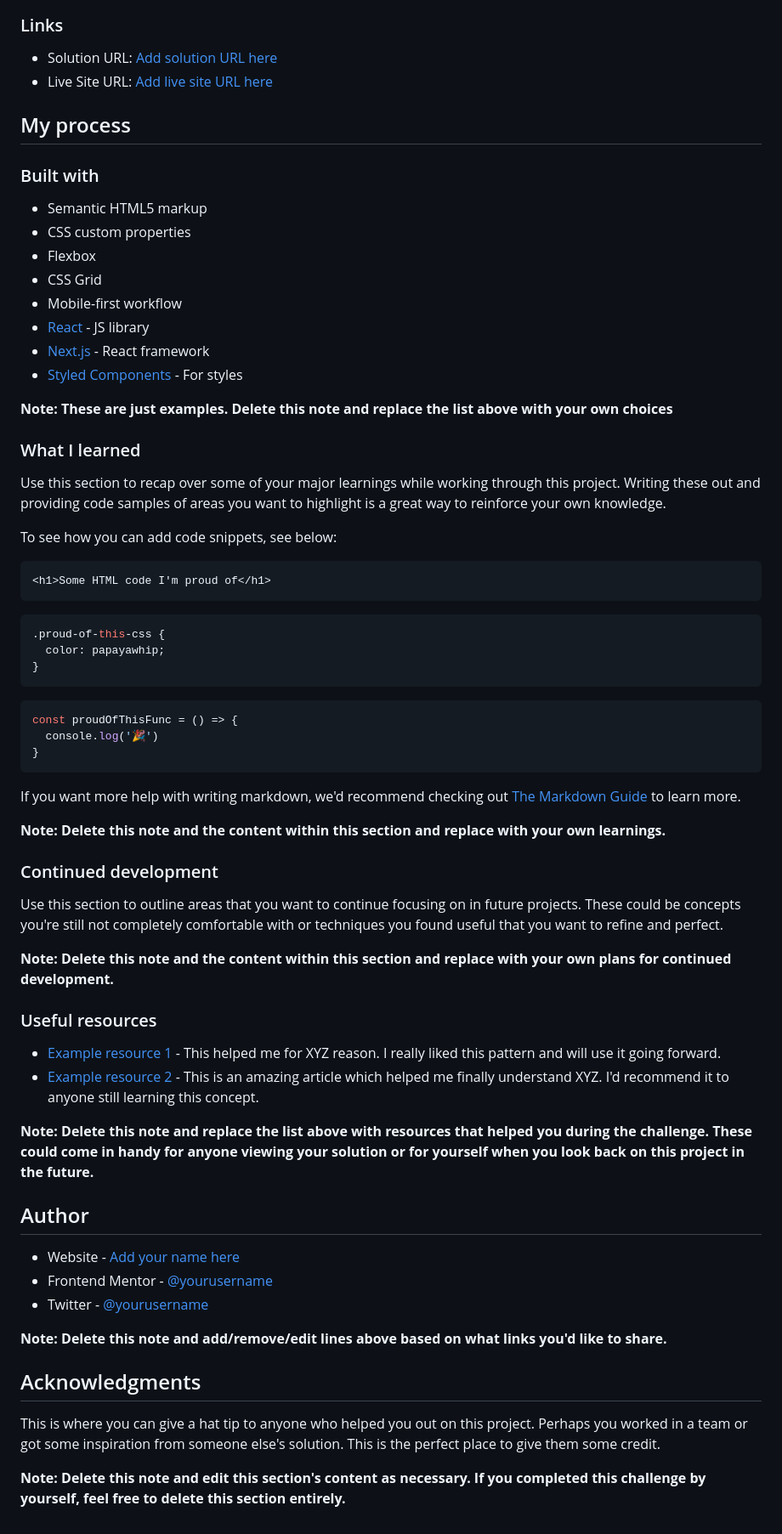
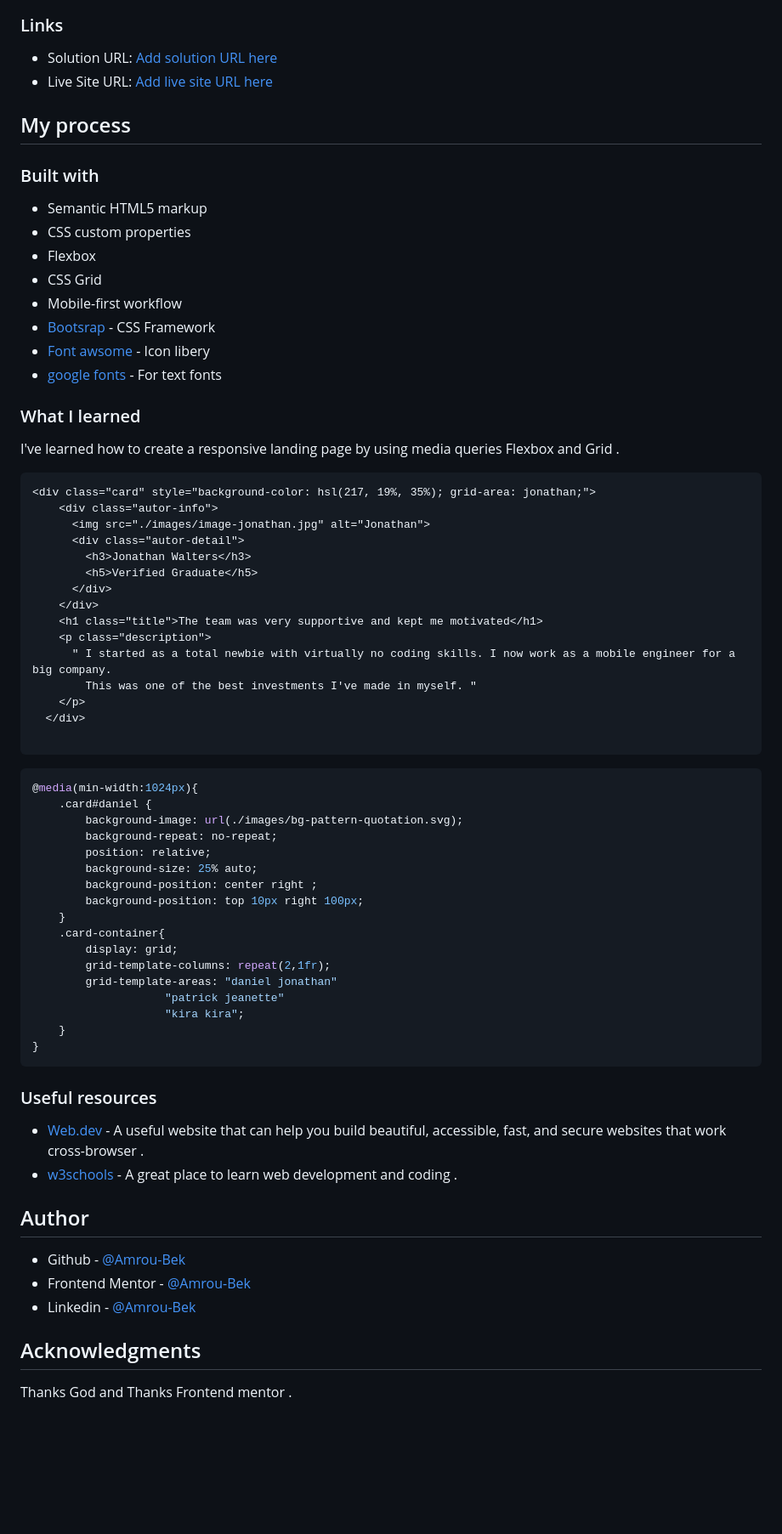
Before and after one commit to Amoru-Bek/testimonials-cards, a Markdown page: README-template.md, the part around the change printed below. Shown: that part at 85% size. GitHub-like rendering; blank space fills up the shorter version.

````diff
--- a/README-template.md
+++ b/README-template.md
@@ -52,59 +43,67 @@ Then crop/optimize/edit your image however you like, add it to your project, and
 - Flexbox
 - CSS Grid
 - Mobile-first workflow
-- [React](https://reactjs.org/) - JS library
-- [Next.js](https://nextjs.org/) - React framework
-- [Styled Components](https://styled-components.com/) - For styles
+- [Bootsrap](https://getbootstrap.com/) - CSS Framework
+- [Font awsome](https://fontawesome.com/) - Icon libery
+- [google fonts](https://fonts.google.com/) - For text fonts
 
-**Note: These are just examples. Delete this note and replace the list above with your own choices**
 
 ### What I learned
 
-Use this section to recap over some of your major learnings while working through this project. Writing these out and providing code samples of areas you want to highlight is a great way to reinforce your own knowledge.
-
-To see how you can add code snippets, see below:
+I've learned how to create a responsive landing page by using media queries Flexbox and Grid .
 
 ```html
-<h1>Some HTML code I'm proud of</h1>
+<div class="card" style="background-color: hsl(217, 19%, 35%); grid-area: jonathan;">
+    <div class="autor-info">
+      <img src="./images/image-jonathan.jpg" alt="Jonathan">
+      <div class="autor-detail">
+        <h3>Jonathan Walters</h3>
+        <h5>Verified Graduate</h5>
+      </div>
+    </div>
+    <h1 class="title">The team was very supportive and kept me motivated</h1>
+    <p class="description">
+      " I started as a total newbie with virtually no coding skills. I now work as a mobile engineer for a big company.
+        This was one of the best investments I've made in myself. "
+    </p>
+  </div>
+
 ```
+
 ```css
-.proud-of-this-css {
-  color: papayawhip;
-}
-```
-```js
-const proudOfThisFunc = () => {
-  console.log('🎉')
+@media(min-width:1024px){
+    .card#daniel {
+        background-image: url(./images/bg-pattern-quotation.svg);
+        background-repeat: no-repeat;
+        position: relative;
+        background-size: 25% auto;
+        background-position: center right ;
+        background-position: top 10px right 100px;
+    }
+    .card-container{
+        display: grid;
+        grid-template-columns: repeat(2,1fr);
+        grid-template-areas: "daniel jonathan"
+                    "patrick jeanette"
+                    "kira kira";
+    }
 }
 ```
 
-If you want more help with writing markdown, we'd recommend checking out [The Markdown Guide](https://www.markdownguide.org/) to learn more.
-
-**Note: Delete this note and the content within this section and replace with your own learnings.**
-
-### Continued development
-
-Use this section to outline areas that you want to continue focusing on in future projects. These could be concepts you're still not completely comfortable with or techniques you found useful that you want to refine and perfect.
-
-**Note: Delete this note and the content within this section and replace with your own plans for continued development.**
 
 ### Useful resources
 
-- [Example resource 1](https://www.example.com) - This helped me for XYZ reason. I really liked this pattern and will use it going forward.
-- [Example resource 2](https://www.example.com) - This is an amazing article which helped me finally understand XYZ. I'd recommend it to anyone still learning this concept.
+- [Web.dev](https://web.dev/) - A useful website that can help you build beautiful, accessible, fast, and secure websites that work cross-browser .
+- [w3schools](https://www.w3schools.com/) - A great place to learn web development and coding .
 
-**Note: Delete this note and replace the list above with resources that helped you during the challenge. These could come in handy for anyone viewing your solution or for yourself when you look back on this project in the future.**
 
 ## Author
 
-- Website - [Add your name here](https://www.your-site.com)
-- Frontend Mentor - [@yourusername](https://www.frontendmentor.io/profile/yourusername)
-- Twitter - [@yourusername](https://www.twitter.com/yourusername)
+- Github - [@Amrou-Bek](https://github.com/Amoru-Bek)
+- Frontend Mentor - [@Amrou-Bek](https://www.frontendmentor.io/profile/Amoru-Bek)
+- Linkedin - [@Amrou-Bek](https://www.linkedin.com/in/amrou-bekhedda-99b314341/)
 
-**Note: Delete this note and add/remove/edit lines above based on what links you'd like to share.**
 
 ## Acknowledgments
 
-This is where you can give a hat tip to anyone who helped you out on this project. Perhaps you worked in a team or got some inspiration from someone else's solution. This is the perfect place to give them some credit.
-
-**Note: Delete this note and edit this section's content as necessary. If you completed this challenge by yourself, feel free to delete this section entirely.**
+Thanks God and Thanks Frontend mentor .
````
Also changed, not shown: other parts of README-template.md (+5 -14 lines).
